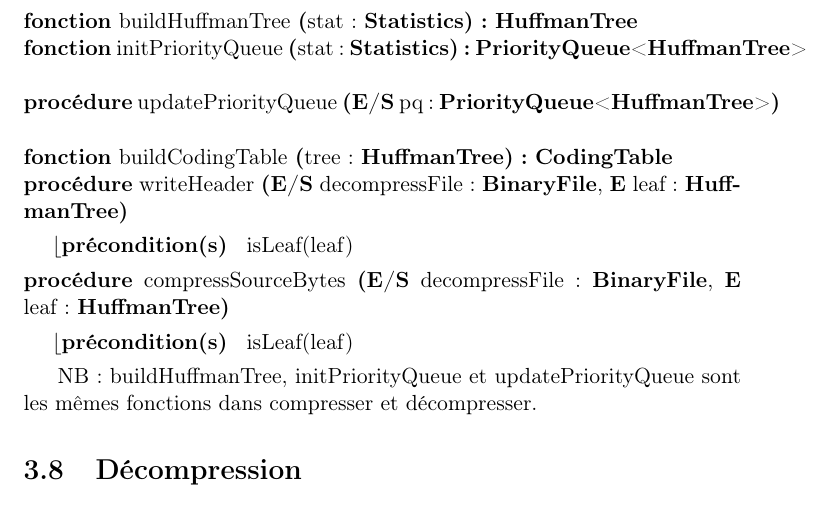
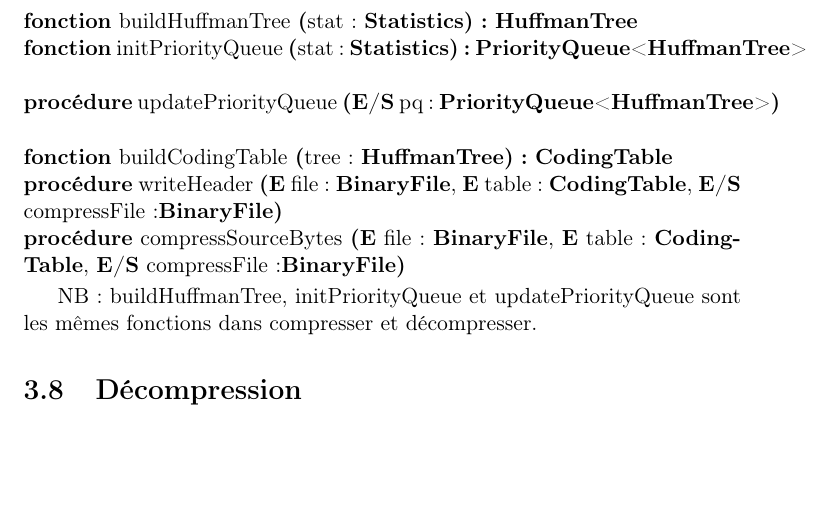
Before and after one commit to AlixANNERAUD/Huffman_compressor, a LaTeX document (rapport/rapport.tex, which reads rapport/conceptionPreliminaire/compression.tex): part of page 12 of 16, cut so that both start at the same text, the shorter picture padded with empty space. Compiled offline with pdfLaTeX.

Commit message:
the last two procedures of AD of Compression

```diff
--- a/rapport/conceptionPreliminaire/compression.tex
+++ b/rapport/conceptionPreliminaire/compression.tex
@@ -7,8 +7,8 @@
     \signatureFonction {initPriorityQueue}{stat : \statistics}{\priorityQueue<\huffmanTree>}{}
     \signatureProcedure {updatePriorityQueue}{\paramEntreeSortie {pq : \priorityQueue<\huffmanTree>}}{}
     \signatureFonction {buildCodingTable}{tree : \huffmanTree}{\codingTable}{}
-    \signatureProcedure {writeHeader}{\paramEntreeSortie {decompressFile : \binaryFile}, \paramEntree {leaf : \huffmanTree}}{isLeaf(leaf)}
-    \signatureProcedure {compressSourceBytes}{\paramEntreeSortie {decompressFile : \binaryFile}, \paramEntree {leaf : \huffmanTree}}{isLeaf(leaf)}
+    \signatureProcedure {writeHeader}{\paramEntree {file : \binaryFile}, \paramEntree {table : \codingTable}, \paramEntreeSortie {compressFile :\binaryFile}}{}
+    \signatureProcedure {compressSourceBytes}{\paramEntree {file : \binaryFile}, \paramEntree {table : \codingTable}, \paramEntreeSortie {compressFile :\binaryFile}}{}
 \end{algorithme}
 
 NB : buildHuffmanTree, initPriorityQueue et updatePriorityQueue sont les mêmes fonctions dans compresser et décompresser.
```
